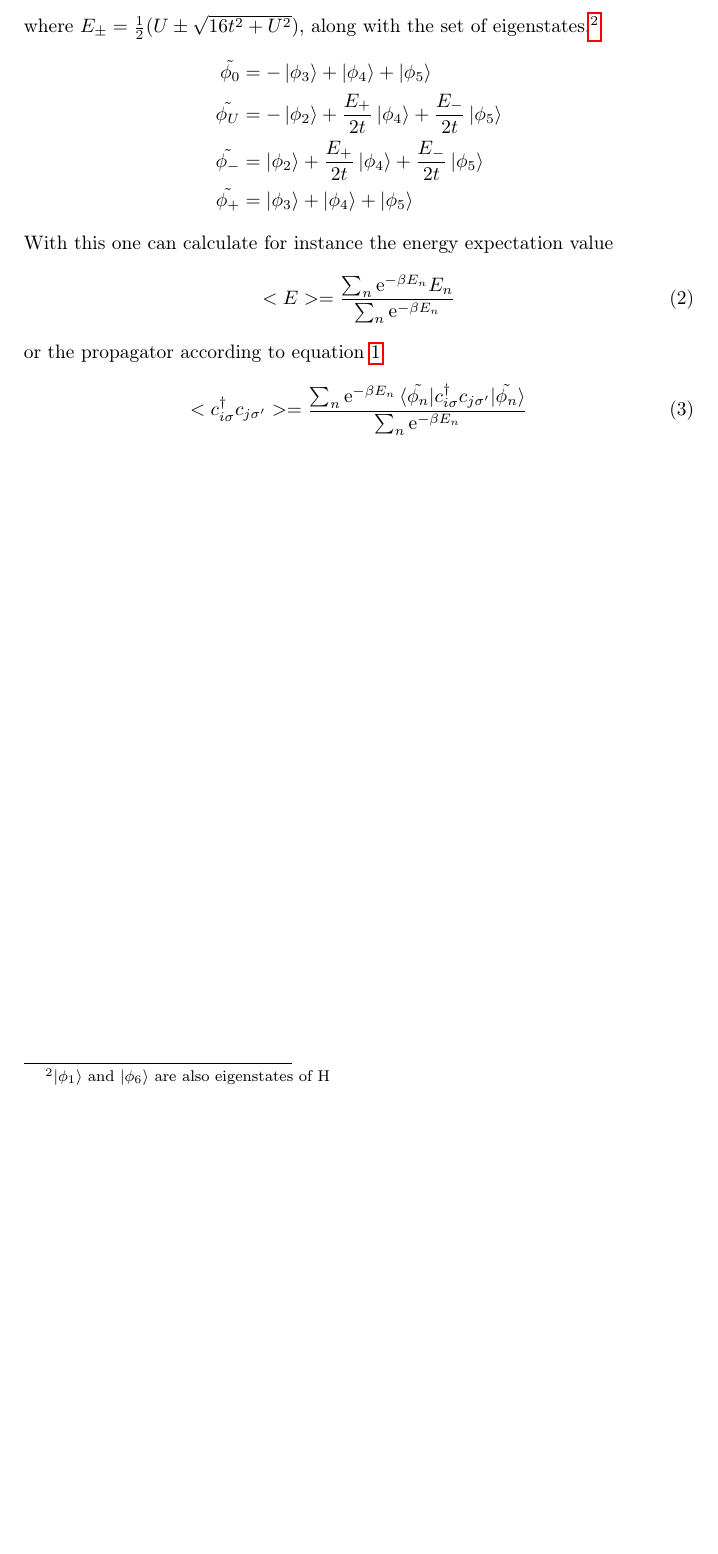
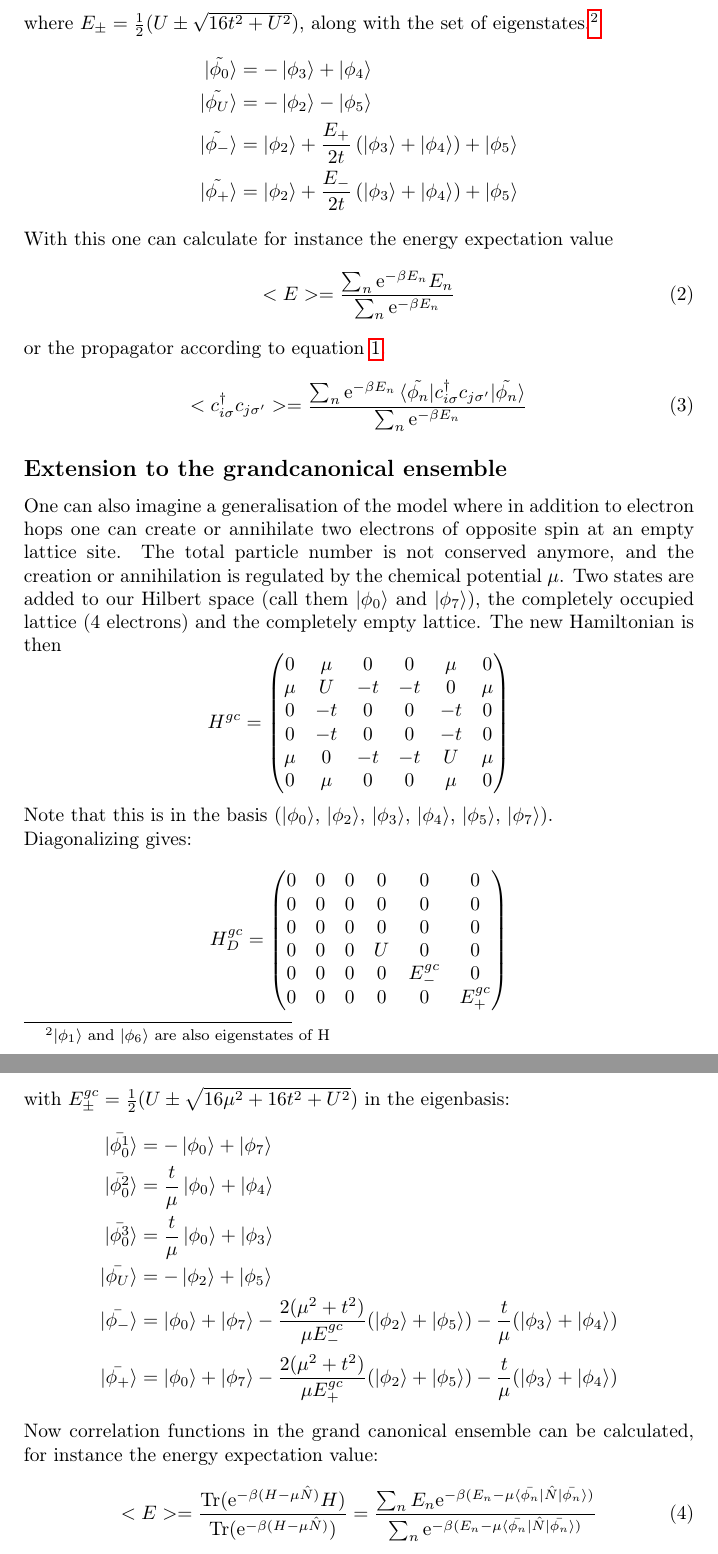
Before and after one commit to compphys-unibonn-2019/Chrisgant, a LaTeX document (Hubbard/report/report.tex, which reads Hubbard/report/2site_update.tex): part of page 3 of 3 before the commit and two parts of pages 3 and 4 of 4 after it, the two joined at a grey line, cut so that both start at the same text, the shorter picture padded with empty space. Compiled offline with pdfLaTeX.

Commit message:
Eigenvektoren korrigiert

```diff
--- a/Hubbard/report/2site_update.tex
+++ b/Hubbard/report/2site_update.tex
@@ -42,8 +42,8 @@ where $E_{\pm}=\frac{1}{2}(U\pm\sqrt{16t^2+U^2})$, along with the set of eigenst
 \begin{align*}
 	\ket{\tilde{\phi_{0}}}&=-\ket{\phi_3}+\ket{\phi_4}\\
 	\ket{\tilde{\phi_{U}}}&=-\ket{\phi_2} - \ket{\phi_5}	\\
-	\ket{\tilde{\phi_{-}}}&=\ket{\phi_2}+\frac{E_+}{2t}(\ket{\phi_3}+\ket{\phi_4}+\ket{\phi_5})	\\
-	\ket{\tilde{\phi_{+}}}&=\ket{\phi_2}+\frac{E_-}{2t}(\ket{\phi_3}+\ket{\phi_4}+\ket{\phi_5})
+	\ket{\tilde{\phi_{-}}}&=\ket{\phi_2}+\frac{E_+}{2t}\left( \ket{\phi_3}+\ket{\phi_4}\right) +\ket{\phi_5}	\\
+	\ket{\tilde{\phi_{+}}}&=\ket{\phi_2}+\frac{E_-}{2t}\left( \ket{\phi_3}+\ket{\phi_4}\right) +\ket{\phi_5}
 \end{align*}
 With this one can calculate for instance the energy expectation value
 \begin{equation}
```
Also changed, not shown: Hubbard/report/report.tex (+1 -1 lines), Hubbard/report/2site_update.tex (4 more changed lines).
